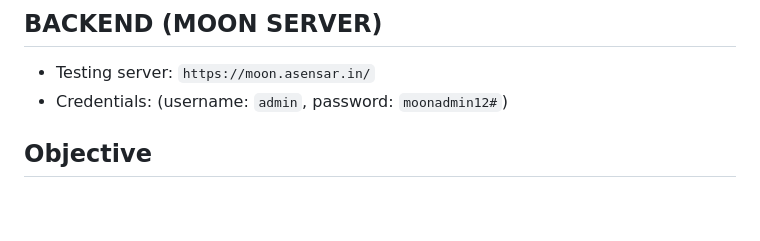
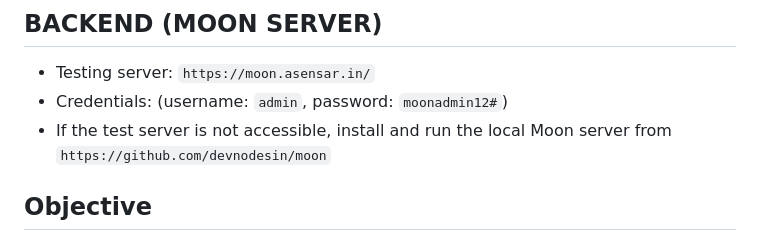
Before and after one commit to devnodesin/moon-ui, a Markdown page: SPEC.md, the part around the change. Rendered like a GitHub page; blank space fills up the shorter version.

```diff
--- a/SPEC.md
+++ b/SPEC.md
@@ -9,6 +9,7 @@
 
 - Testing server: `https://moon.asensar.in/`
 - Credentials: (username: `admin`, password: `moonadmin12#`)
+- If the test server is not accessible, install and run the local Moon server from `https://github.com/devnodesin/moon`
 
 ## Objective
 
```
